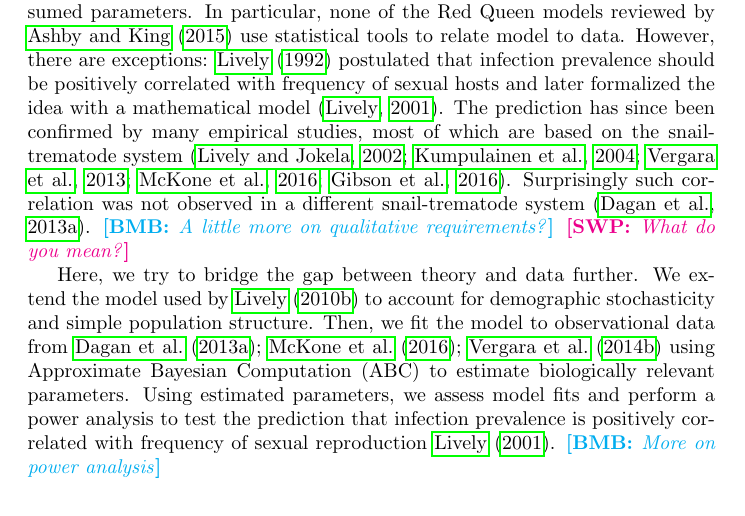
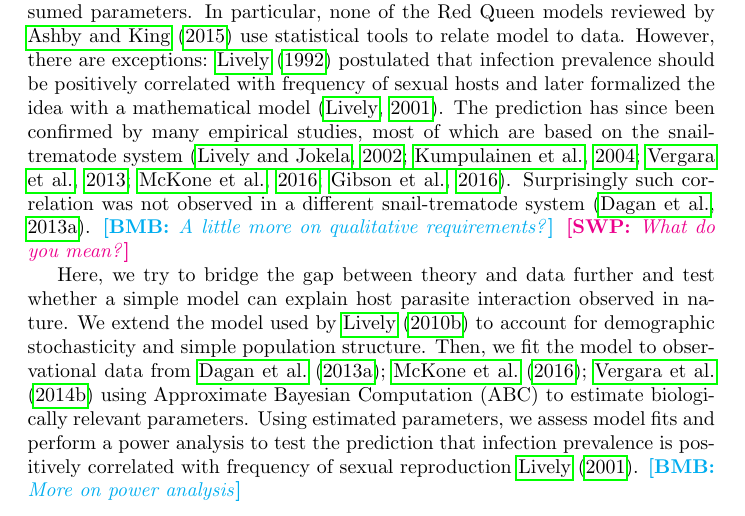
Before and after one commit to bbolker/redqueen, a LaTeX document (misc/redqueen.tex): part of page 2 of 18, cut so that both start at the same text. Compiled offline with pdfLaTeX.

```diff
--- a/misc/redqueen.tex
+++ b/misc/redqueen.tex
@@ -67,7 +67,7 @@
 \bmb{A little more on qualitative requirements?}
 \swp{What do you mean?}
 
-Here, we try to bridge the gap between theory and data further.
+Here, we try to bridge the gap between theory and data further and test whether a simple model can explain host parasite interaction observed in nature.
 We extend the model used by \cite{lively2010epidemiological} to account for demographic stochasticity and simple population structure.
 Then, we fit the model to observational data from \cite{dagan2013clonal, mckone2016fine, vergara2014infection} using Approximate Bayesian Computation (ABC) to estimate biologically relevant parameters.
 Using estimated parameters, we assess model fits and perform a power analysis to test the prediction that infection prevalence is positively correlated with frequency of sexual reproduction \cite{lively2001trematode}.
```
Also changed, not shown: 2 other files.
